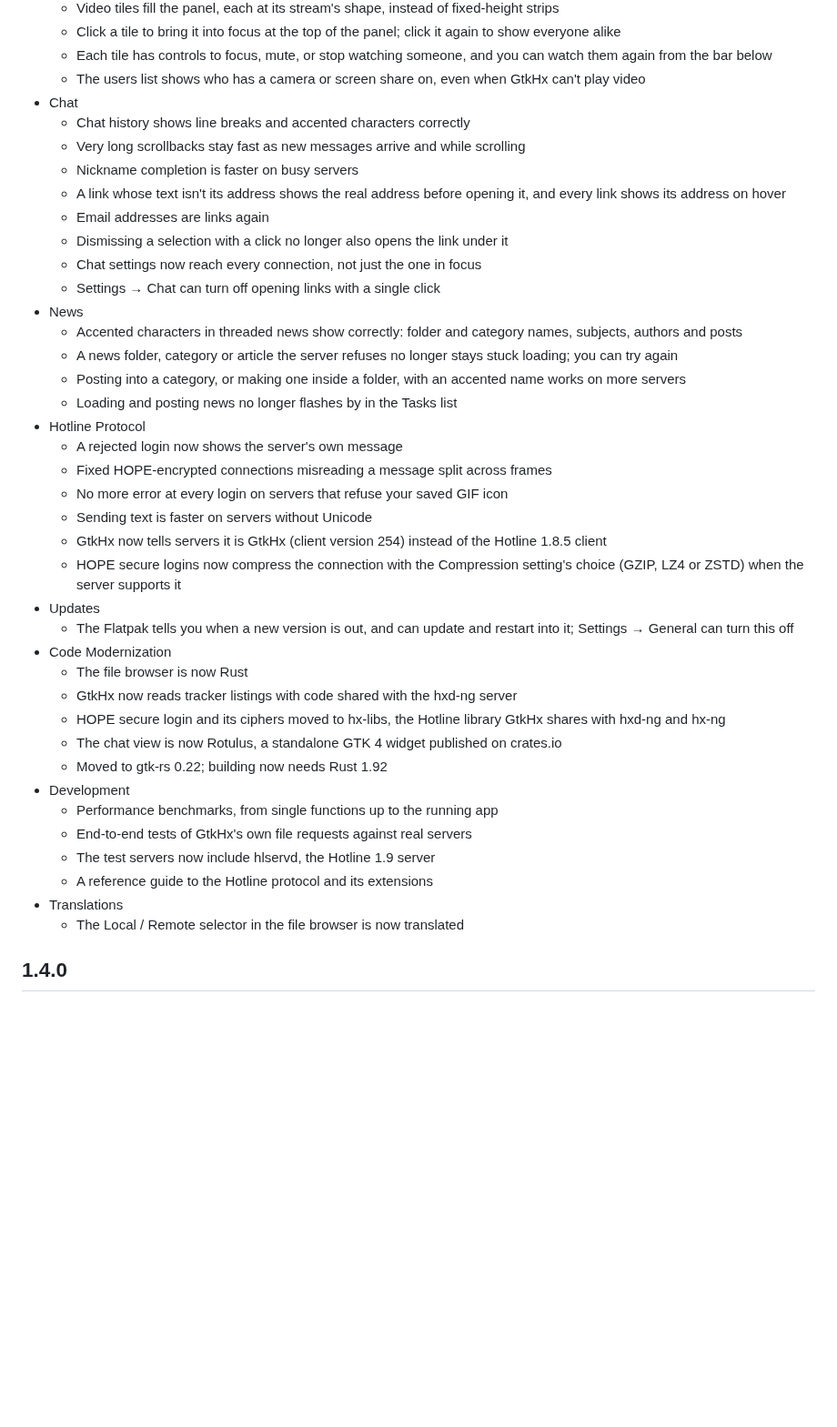
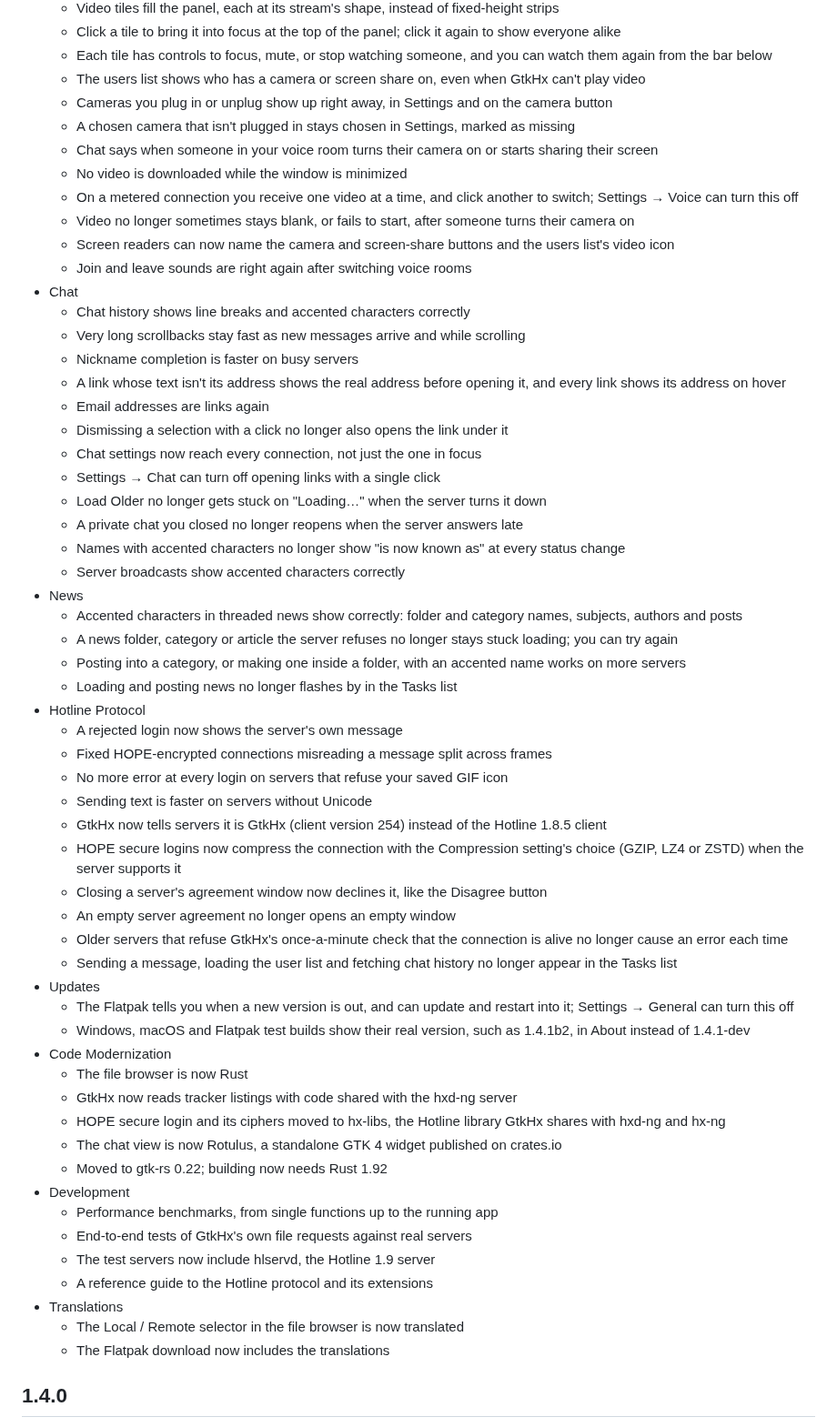
Before and after one commit to mishan/gtkhx, a Markdown page: CHANGELOG.md, the part around one of its changes. Shown at 91% size. Rendered like a GitHub page; blank space fills up the shorter version.

Commit message:
Changelog: what this week's work changes for users
Adds the user-facing changes merged since the last changelog update:
the camera and video work, the large-file folder download fix, the
login and agreement changes, chat and private-chat fixes, broadcasts,
the quieter Tasks list, real version numbers in test builds, and the
Flatpak bundle's translations. Internal work (the hxsession move, the
test rig) is left out.

```diff
--- a/CHANGELOG.md
+++ b/CHANGELOG.md
@@ -23,6 +25,14 @@
   - Click a tile to bring it into focus at the top of the panel; click it again to show everyone alike
   - Each tile has controls to focus, mute, or stop watching someone, and you can watch them again from the bar below
   - The users list shows who has a camera or screen share on, even when GtkHx can't play video
+  - Cameras you plug in or unplug show up right away, in Settings and on the camera button
+  - A chosen camera that isn't plugged in stays chosen in Settings, marked as missing
+  - Chat says when someone in your voice room turns their camera on or starts sharing their screen
+  - No video is downloaded while the window is minimized
+  - On a metered connection you receive one video at a time, and click another to switch; Settings → Voice can turn this off
+  - Video no longer sometimes stays blank, or fails to start, after someone turns their camera on
+  - Screen readers can now name the camera and screen-share buttons and the users list's video icon
+  - Join and leave sounds are right again after switching voice rooms
 - Chat
   - Chat history shows line breaks and accented characters correctly
   - Very long scrollbacks stay fast as new messages arrive and while scrolling
@@ -32,6 +42,10 @@
   - Dismissing a selection with a click no longer also opens the link under it
   - Chat settings now reach every connection, not just the one in focus
   - Settings → Chat can turn off opening links with a single click
+  - Load Older no longer gets stuck on "Loading…" when the server turns it down
+  - A private chat you closed no longer reopens when the server answers late
+  - Names with accented characters no longer show "is now known as" at every status change
+  - Server broadcasts show accented characters correctly
 - News
   - Accented characters in threaded news show correctly: folder and category names, subjects, authors and posts
   - A news folder, category or article the server refuses no longer stays stuck loading; you can try again
@@ -44,8 +58,13 @@
   - Sending text is faster on servers without Unicode
   - GtkHx now tells servers it is GtkHx (client version 254) instead of the Hotline 1.8.5 client
   - HOPE secure logins now compress the connection with the Compression setting's choice (GZIP, LZ4 or ZSTD) when the server supports it
+  - Closing a server's agreement window now declines it, like the Disagree button
+  - An empty server agreement no longer opens an empty window
+  - Older servers that refuse GtkHx's once-a-minute check that the connection is alive no longer cause an error each time
+  - Sending a message, loading the user list and fetching chat history no longer appear in the Tasks list
 - Updates
   - The Flatpak tells you when a new version is out, and can update and restart into it; Settings → General can turn this off
+  - Windows, macOS and Flatpak test builds show their real version, such as 1.4.1b2, in About instead of 1.4.1-dev
 - Code Modernization
   - The file browser is now Rust
   - GtkHx now reads tracker listings with code shared with the hxd-ng server
@@ -59,6 +78,7 @@
   - A reference guide to the Hotline protocol and its extensions
 - Translations
   - The Local / Remote selector in the file browser is now translated
+  - The Flatpak download now includes the translations
 
 ## 1.4.0
 
```
Also changed, not shown: other parts of CHANGELOG.md (+2 -0 lines).
